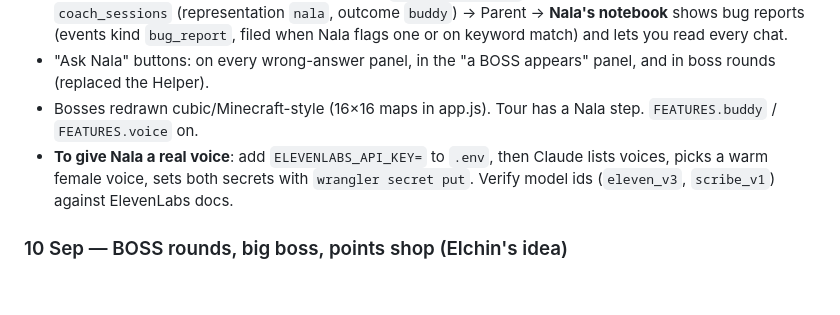
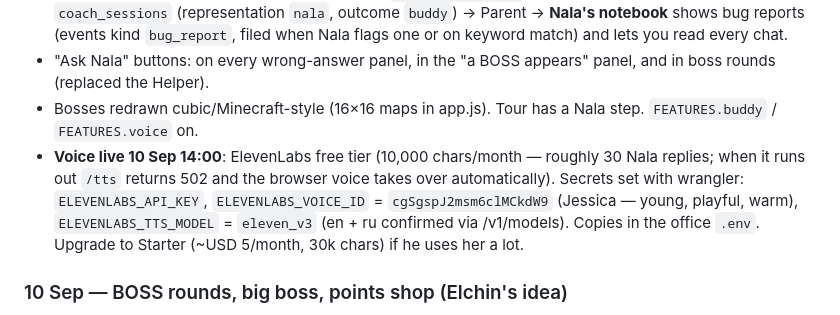
Before and after one commit to hzeynalli/elchin-learning, a Markdown page: HANDOFF.md, the part around the change. Rendered like a GitHub page; blank space fills up the shorter version.

Commit message:
HANDOFF: ElevenLabs voice live for Nala (Jessica, eleven_v3)
Co-Authored-By: Claude Fable 5.1 <noreply@anthropic.com>

```diff
--- a/HANDOFF.md
+++ b/HANDOFF.md
@@ -53,8 +53,10 @@ What changed in the code:
   reports (events kind `bug_report`, filed when Nala flags one or on keyword match) and lets you read every chat.
 - "Ask Nala" buttons: on every wrong-answer panel, in the "a BOSS appears" panel, and in boss rounds (replaced the Helper).
 - Bosses redrawn cubic/Minecraft-style (16×16 maps in app.js). Tour has a Nala step. `FEATURES.buddy` / `FEATURES.voice` on.
-- **To give Nala a real voice**: add `ELEVENLABS_API_KEY=` to `.env`, then Claude lists voices, picks a warm female voice,
-  sets both secrets with `wrangler secret put`. Verify model ids (`eleven_v3`, `scribe_v1`) against ElevenLabs docs.
+- **Voice live 10 Sep 14:00**: ElevenLabs free tier (10,000 chars/month — roughly 30 Nala replies; when it runs out `/tts`
+  returns 502 and the browser voice takes over automatically). Secrets set with wrangler: `ELEVENLABS_API_KEY`,
+  `ELEVENLABS_VOICE_ID` = `cgSgspJ2msm6clMCkdW9` (Jessica — young, playful, warm), `ELEVENLABS_TTS_MODEL` = `eleven_v3`
+  (en + ru confirmed via /v1/models). Copies in the office `.env`. Upgrade to Starter (~USD 5/month, 30k chars) if he uses her a lot.
 
 ### 10 Sep — BOSS rounds, big boss, points shop (Elchin's idea)
 - A wrong answer in a Big/Practice/Story quest or a Daily review summons a **boss** on that skill (one per skill per quest):
```
